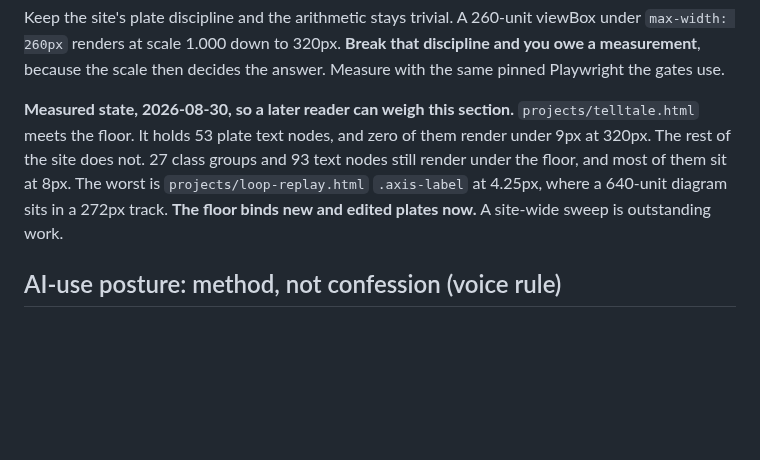
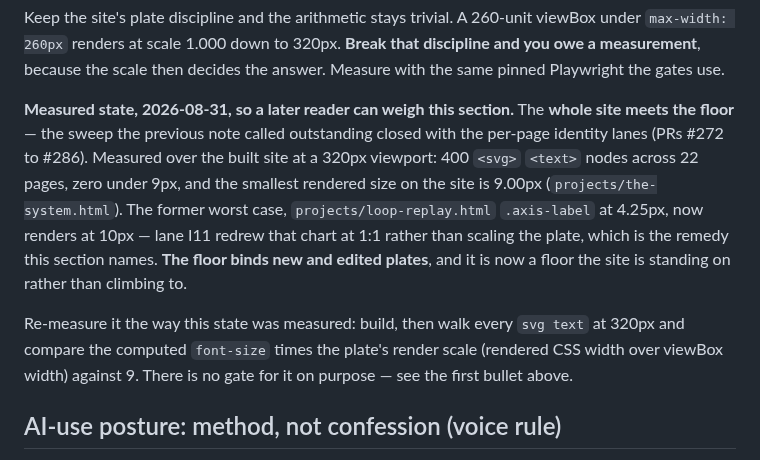
Before and after one commit to sanlee-ys/portfolio, a Markdown page: CLAUDE.md, the part around the change. Rendered like a GitHub page; blank space fills up the shorter version.

Commit message:
docs: the microtext floor is met site-wide, so record that instead of the sweep
The 9px microtext note still described the state before the per-page identity
lanes landed: 27 class groups and 93 text nodes under the floor, worst
`loop-replay` `.axis-label` at 4.25px, and a site-wide sweep outstanding. That
is no longer true. PRs #272 to #286 closed it lane by lane.

Measured over the built site at a 320px viewport, with the pinned Playwright:
400 `<svg>` `<text>` nodes across 22 pages, none skipped, zero under 9px. The
smallest rendered size on the site is 9.00px on `projects/the-system.html`.
`loop-replay` `.axis-label` now renders at 10px — lane I11 redrew that chart at
1:1 rather than scaling the plate, which is the remedy the section names.

The note keeps its purpose: it is the live measured state a later reader weighs
the rule against, so it now says the floor binds and the site is standing on it.
Added the method for re-measuring, since there is deliberately no gate.

`decisions/ADR-014` section 5 keeps its "93 nodes" line. That is a dated record
of the state when the decision was made, not a live claim.

Co-Authored-By: Claude Opus 5 <noreply@anthropic.com>
Claude-Session: https://claude.ai/code/session_01QzUWughrhS57zgde4ingge

```diff
--- a/CLAUDE.md
+++ b/CLAUDE.md
@@ -433,13 +433,21 @@ viewBox under `max-width: 260px` renders at scale 1.000 down to 320px. **Break
 that discipline and you owe a measurement**, because the scale then decides the
 answer. Measure with the same pinned Playwright the gates use.
 
-**Measured state, 2026-08-30, so a later reader can weigh this section.**
-`projects/telltale.html` meets the floor. It holds 53 plate text nodes, and
-zero of them render under 9px at 320px. The rest of the site does not. 27 class groups and 93 text nodes
-still render under the floor, and most of them sit at 8px. The worst is
-`projects/loop-replay.html` `.axis-label` at 4.25px, where a 640-unit diagram
-sits in a 272px track. **The floor binds new and edited plates now.** A
-site-wide sweep is outstanding work.
+**Measured state, 2026-08-31, so a later reader can weigh this section.** The
+**whole site meets the floor** — the sweep the previous note called outstanding
+closed with the per-page identity lanes (PRs #272 to #286). Measured over the
+built site at a 320px viewport: 400 `<svg>` `<text>` nodes across 22 pages,
+zero under 9px, and the smallest rendered size on the site is 9.00px
+(`projects/the-system.html`). The former worst case,
+`projects/loop-replay.html` `.axis-label` at 4.25px, now renders at 10px —
+lane I11 redrew that chart at 1:1 rather than scaling the plate, which is the
+remedy this section names. **The floor binds new and edited plates**, and it is
+now a floor the site is standing on rather than climbing to.
+
+Re-measure it the way this state was measured: build, then walk every
+`svg text` at 320px and compare the computed `font-size` times the plate's
+render scale (rendered CSS width over viewBox width) against 9. There is no
+gate for it on purpose — see the first bullet above.
 
 ## AI-use posture: method, not confession (voice rule)
 
```
